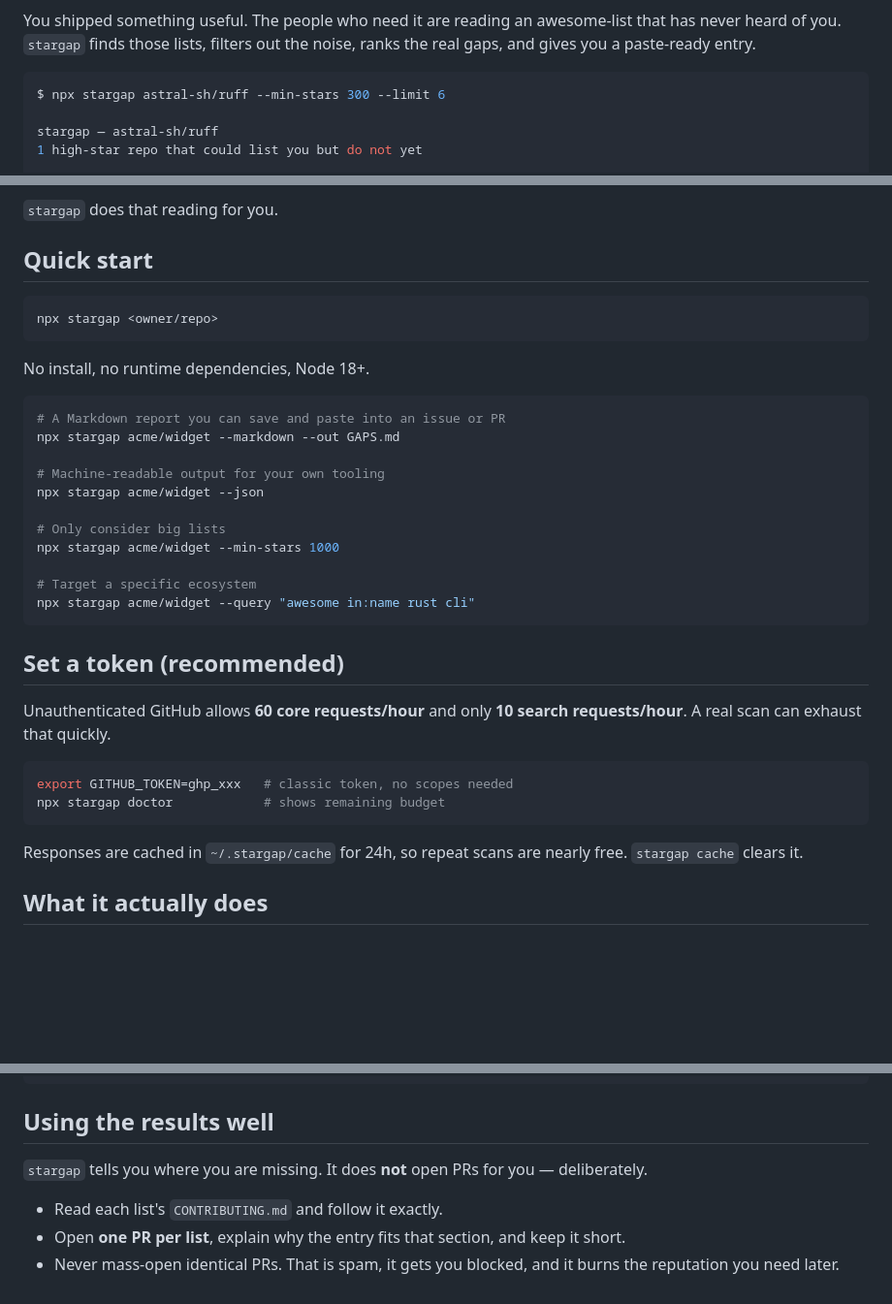
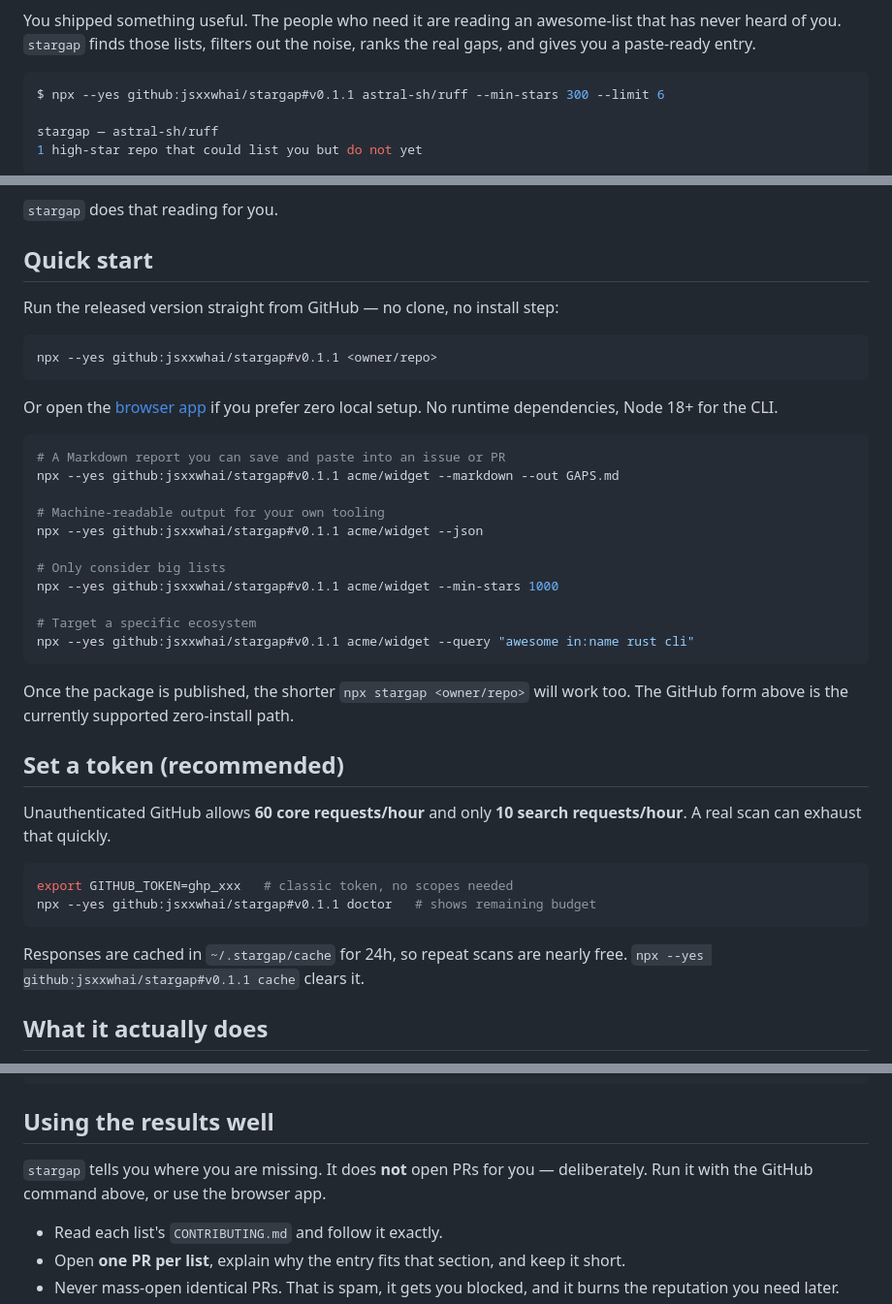
Before and after one commit to jsxxwhai/stargap, a Markdown page: README.md, 3 parts joined by grey strips. Shown at 97% size. Rendered like a GitHub page; blank space fills up the shorter version.

Commit message:
docs: use verified github install path

````diff
--- a/README.md
+++ b/README.md
@@ -13,7 +13,7 @@
 You shipped something useful. The people who need it are reading an awesome-list that has never heard of you. `stargap` finds those lists, filters out the noise, ranks the real gaps, and gives you a paste-ready entry.
 
 ```console
-$ npx stargap astral-sh/ruff --min-stars 300 --limit 6
+$ npx --yes github:jsxxwhai/stargap#v0.1.1 astral-sh/ruff --min-stars 300 --limit 6
 
 stargap — astral-sh/ruff
 1 high-star repo that could list you but do not yet
@@ -34,25 +34,29 @@ Getting stars is not only a code problem; it is also a distribution problem. A c
 
 ## Quick start
 
+Run the released version straight from GitHub — no clone, no install step:
+
 ```bash
-npx stargap <owner/repo>
+npx --yes github:jsxxwhai/stargap#v0.1.1 <owner/repo>
 ```
 
-No install, no runtime dependencies, Node 18+.
+Or open the [browser app](https://jsxxwhai.github.io/stargap/) if you prefer zero local setup. No runtime dependencies, Node 18+ for the CLI.
 
 ```bash
 # A Markdown report you can save and paste into an issue or PR
-npx stargap acme/widget --markdown --out GAPS.md
+npx --yes github:jsxxwhai/stargap#v0.1.1 acme/widget --markdown --out GAPS.md
 
 # Machine-readable output for your own tooling
-npx stargap acme/widget --json
+npx --yes github:jsxxwhai/stargap#v0.1.1 acme/widget --json
 
 # Only consider big lists
-npx stargap acme/widget --min-stars 1000
+npx --yes github:jsxxwhai/stargap#v0.1.1 acme/widget --min-stars 1000
 
 # Target a specific ecosystem
-npx stargap acme/widget --query "awesome in:name rust cli"
+npx --yes github:jsxxwhai/stargap#v0.1.1 acme/widget --query "awesome in:name rust cli"
 ```
+
+Once the package is published, the shorter `npx stargap <owner/repo>` will work too. The GitHub form above is the currently supported zero-install path.
 
 ## Set a token (recommended)
 
@@ -60,10 +64,10 @@ Unauthenticated GitHub allows **60 core requests/hour** and only **10 search req
 
 ```bash
 export GITHUB_TOKEN=ghp_xxx   # classic token, no scopes needed
-npx stargap doctor            # shows remaining budget
+npx --yes github:jsxxwhai/stargap#v0.1.1 doctor   # shows remaining budget
 ```
 
-Responses are cached in `~/.stargap/cache` for 24h, so repeat scans are nearly free. `stargap cache` clears it.
+Responses are cached in `~/.stargap/cache` for 24h, so repeat scans are nearly free. `npx --yes github:jsxxwhai/stargap#v0.1.1 cache` clears it.
 
 ## What it actually does
 
@@ -105,7 +109,7 @@ Responses are cached in `~/.stargap/cache` for 24h, so repeat scans are nearly f
 
 ## Using the results well
 
-`stargap` tells you where you are missing. It does **not** open PRs for you — deliberately.
+`stargap` tells you where you are missing. It does **not** open PRs for you — deliberately. Run it with the GitHub command above, or use the browser app.
 
 - Read each list's `CONTRIBUTING.md` and follow it exactly.
 - Open **one PR per list**, explain why the entry fits that section, and keep it short.
````
Also changed, not shown: other parts of README.md (+1 -1 lines), docs/launch.md (+3 -3 lines).
